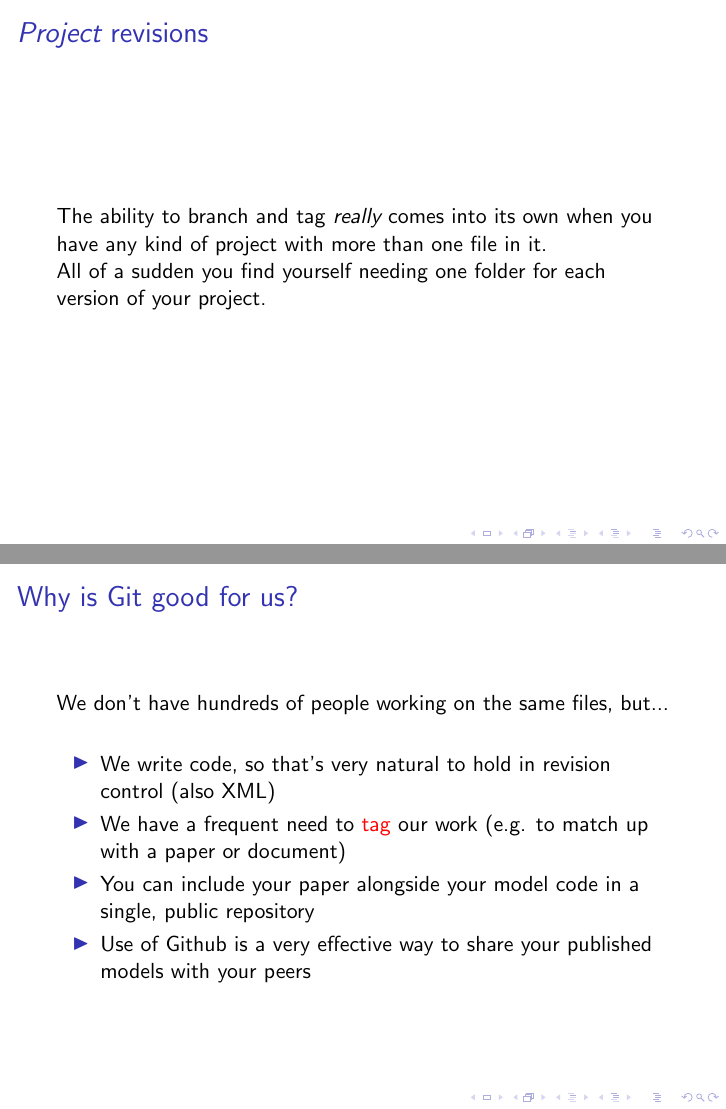
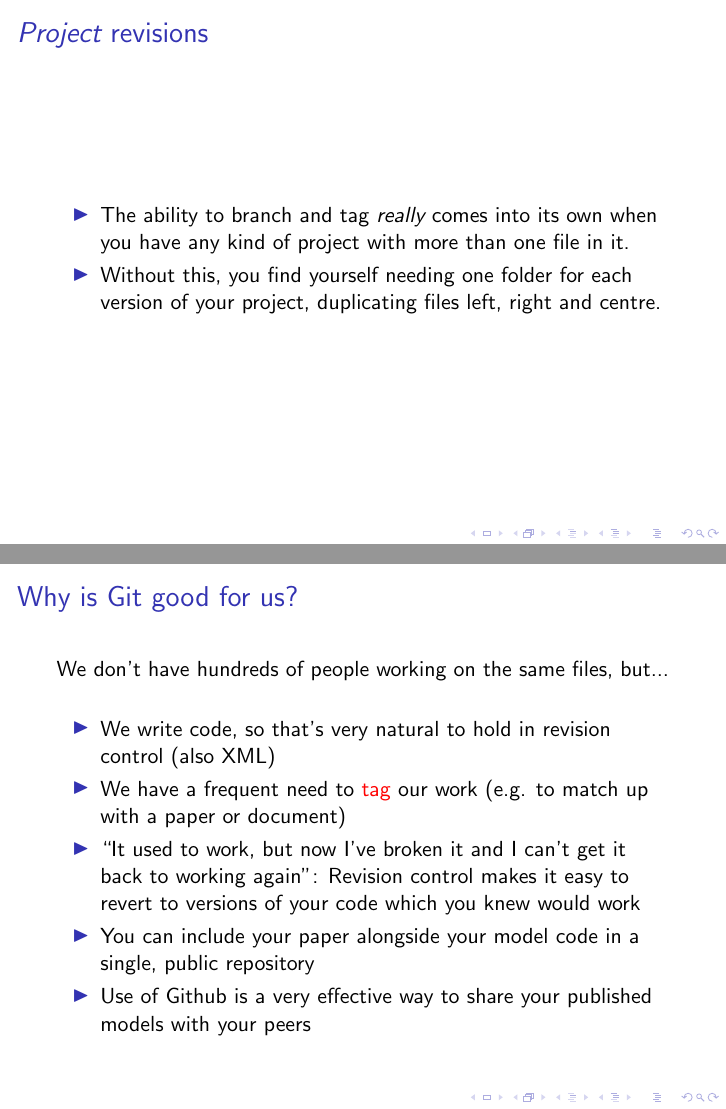
Before and after one commit to ABRG-Models/GitTutorial, LaTeX slides (talk.tex): pages 14 and 42 of 43 before the commit and pages 13 and 42 of 43 after it, joined at a grey line. Compiled offline with pdfLaTeX.

Commit message:
A couple of minor changes

```diff
--- a/talk.tex
+++ b/talk.tex
@@ -90,12 +90,14 @@
 
 \begin{frame}
   \frametitle{\emph{Project} revisions}
+  \begin{itemize}
+    \item The ability to branch and tag \emph{really} comes into its own when
+      you have any kind of project with more than one file in it.
 
-  The ability to branch and tag \emph{really} comes into its own when
-  you have any kind of project with more than one file in it.
-
-  All of a sudden you find yourself needing one folder for each
-  version of your project.
+    \item Without this, you find yourself needing one folder for
+      each version of your project, duplicating files left, right
+      and centre.
+  \end{itemize}
 
 \end{frame}
 
@@ -192,11 +194,13 @@
     revision control (also XML)
     \pause \item We have a frequent need to \alert{tag} our work (e.g. to
     match up with a paper or document)
+    \pause \item ``It used to work, but now I've broken it and I can't
+    get it back to working again'': Revision control makes it easy to
+    revert to versions of your code which you knew would work
     \pause \item You can include your paper alongside your model code
     in a single, public repository
-    \pause \item Use of Github is a very effective way to share your published models with
-    your peers
-
+    \pause \item Use of Github is a very effective way to share your
+    published models with your peers
   \end{itemize}
 \end{frame}
 
```
Also changed, not shown: talk.pdf, talk.tex (4 more changed lines).
